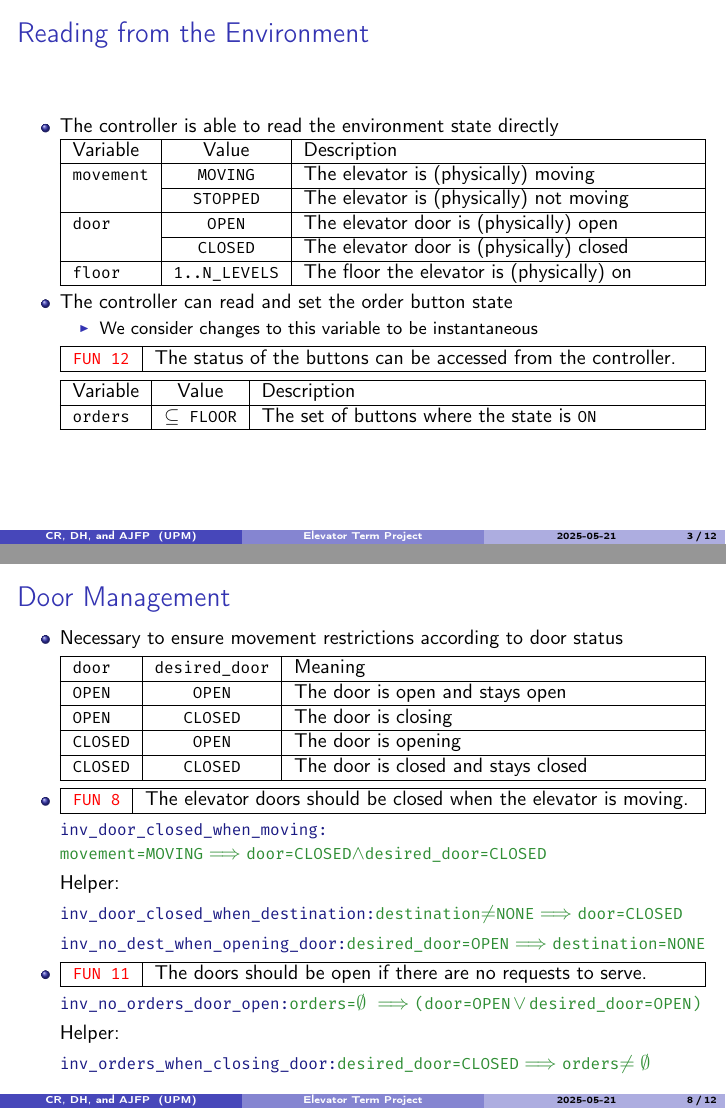
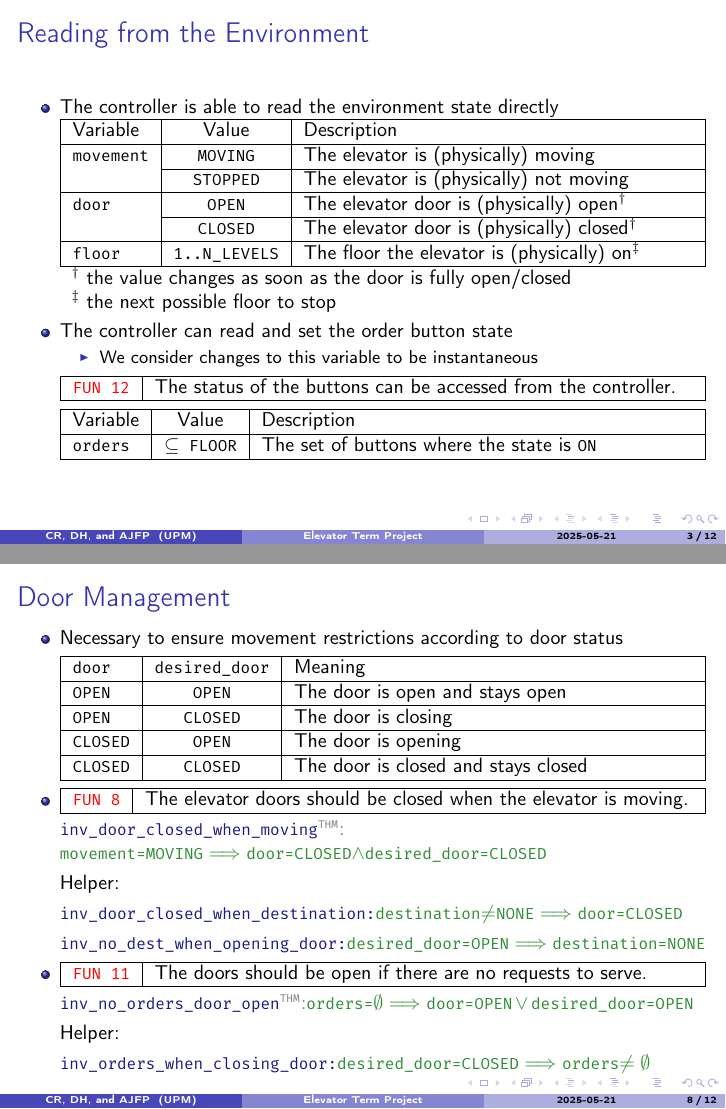
Before and after one commit to duncanturk/Elevator_TP_2025_AND, LaTeX slides (presentation/presentation.tex, which reads presentation/basix.sty): pages 3 and 8 of 12 before the commit and pages 8 and 33 of 39 after it, joined at a grey line. Compiled offline with pdfLaTeX.

Commit message:
function to mark invariants as THM

```diff
--- a/presentation/basix.sty
+++ b/presentation/basix.sty
@@ -87,3 +87,4 @@
 	\end{tabularx}
 }
 \newcommand{\Inv}[2]{\InvariantName{#1:}\Invariant{#2}}
+\newcommand{\InvThm}[2]{\InvariantName{#1}\textcolor{gray}{$^\texttt{THM}$:}\Invariant{#2}}
--- a/presentation/presentation.tex
+++ b/presentation/presentation.tex
@@ -1,7 +1,7 @@
 \documentclass[
 	hyperref={pdfusetitle,hidelinks},
 	10pt,
-    handout,
+    %handout,
 ]{beamer}
 
 \usetheme{Boadilla}
@@ -49,6 +49,3 @@
 			  Variable & Value & Description \\ \hline
 			  \Variable{movement} & \Constant{MOVING}   & The elevator is (physically) moving\\ \cline{2-3}
 					& \Constant{STOPPED}   & The elevator is (physically) not moving\\ \hline
-			  \Variable{door}  & \Constant{OPEN} & The elevator door is (physically) open\\ \cline{2-3}
-				& \Constant{CLOSED} & The elevator door is (physically) closed\\ \hline
-			  \Variable{floor}  & \Constant{1..N\_Levels} & The floor the elevator is (physically) on\\ \hline
@@ -55,3 +55,5 @@
+			  \multicolumn{3}{l}{$^\dag$ the value changes as soon as the door is fully open/closed}\\
+			  \multicolumn{3}{l}{$^\ddag$ the next possible floor to stop}\\
 		  \end{tabularx}
 		}
 	\item<+-> The controller can read and set the order button state
@@ -136,12 +138,12 @@
 					\Constant{CLOSED} & \Constant{CLOSED} & The door is closed and stays closed \\ \hline
 				\end{tabularx}
 		\item<+-> \Req{FUN 8}{The elevator doors should be closed when the elevator is moving.}
-		\item[]<+-> \Inv{inv\_door\_closed\_when\_moving}{\\movement=MOVING$\implies$door=CLOSED$\land$desired\_door=CLOSED}
+		\item[]<+-> \InvThm{inv\_door\_closed\_when\_moving}{\\movement=MOVING$\implies$door=CLOSED$\land$desired\_door=CLOSED}
 		\item[]<+-> Helper:
 		\item[]<.-> \Inv{inv\_door\_closed\_when\_destination}{destination$\neq$NONE$\implies$door=CLOSED}
 		\item[]<.-> \Inv{inv\_no\_dest\_when\_opening\_door}{desired\_door=OPEN$\implies$destination=NONE}
 		\item<+-> \Req{FUN 11}{The doors should be open if there are no requests to serve.}
-		\item[]<+-> \Inv{inv\_no\_orders\_door\_open}{orders=$\emptyset\implies$(door=OPEN\,$\lor$\,desired\_door=OPEN)}
+		\item[]<+-> \InvThm{inv\_no\_orders\_door\_open}{orders=$\emptyset$$\implies$door=OPEN\,$\lor$\,desired\_door=OPEN}
 		\item[]<+-> Helper:
 		\item[]<.-> \Inv{inv\_orders\_when\_closing\_door}{desired\_door=CLOSED$\implies$orders$\neq\emptyset$}
 	\end{itemize}
```
Also changed, not shown: presentation/presentation.tex (7 more changed lines).
